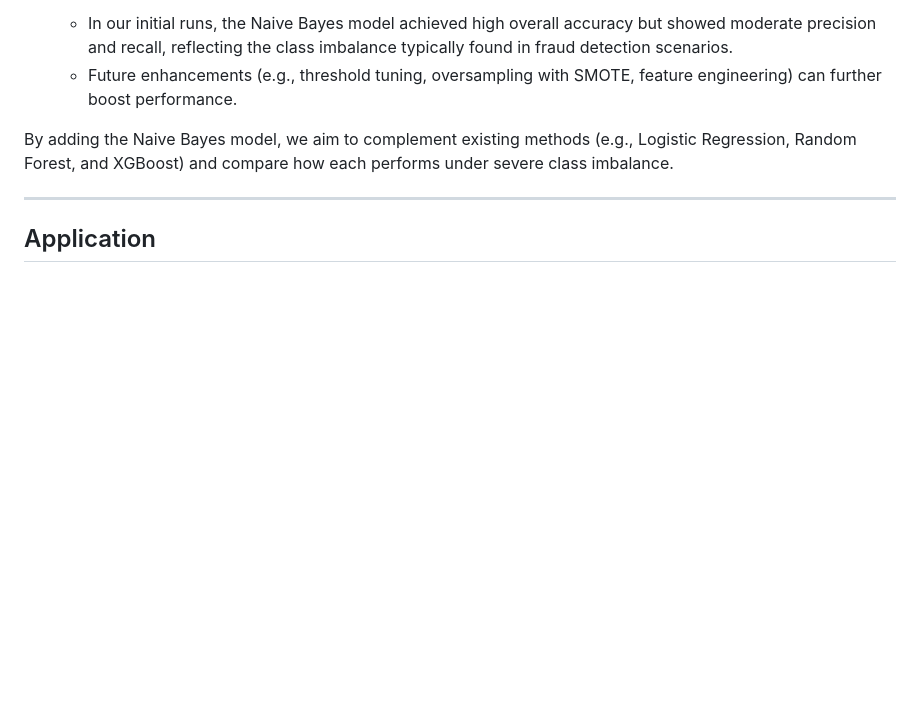
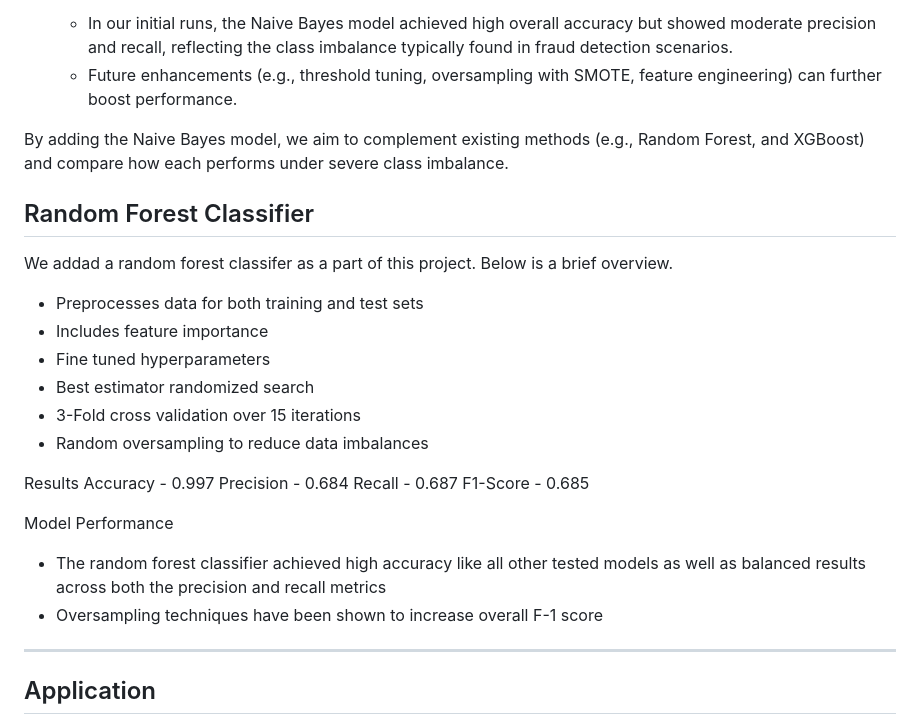
Before and after one commit to hasankhwaja/Credit-Card-Fraud-Detection, a Markdown page: README.md, the part around the change. GitHub-like rendering; blank space fills up the shorter version.

```diff
--- a/README.md
+++ b/README.md
@@ -44,7 +44,27 @@ We have now added a dedicated Naive Bayes classifier as part of this project. Be
    - In our initial runs, the Naive Bayes model achieved high overall accuracy but showed moderate precision and recall, reflecting the class imbalance typically found in fraud detection scenarios.
    - Future enhancements (e.g., threshold tuning, oversampling with SMOTE, feature engineering) can further boost performance.
 
-By adding the Naive Bayes model, we aim to complement existing methods (e.g., Logistic Regression, Random Forest, and XGBoost) and compare how each performs under severe class imbalance.
+By adding the Naive Bayes model, we aim to complement existing methods (e.g., Random Forest, and XGBoost) and compare how each performs under severe class imbalance.
+
+## Random Forest Classifier
+
+We addad a random forest classifer as a part of this project. Below is a brief overview.
+   - Preprocesses data for both training and test sets
+   - Includes feature importance
+   - Fine tuned hyperparameters
+   - Best estimator randomized search
+   - 3-Fold cross validation over 15 iterations
+   - Random oversampling to reduce data imbalances
+
+Results
+   Accuracy - 0.997
+   Precision - 0.684
+   Recall - 0.687
+   F1-Score - 0.685
+
+Model Performance
+   - The random forest classifier achieved high accuracy like all other tested models as well as balanced results across both the precision and recall metrics
+   - Oversampling techniques have been shown to increase overall F-1 score
 
 ---
 ## Application
```
